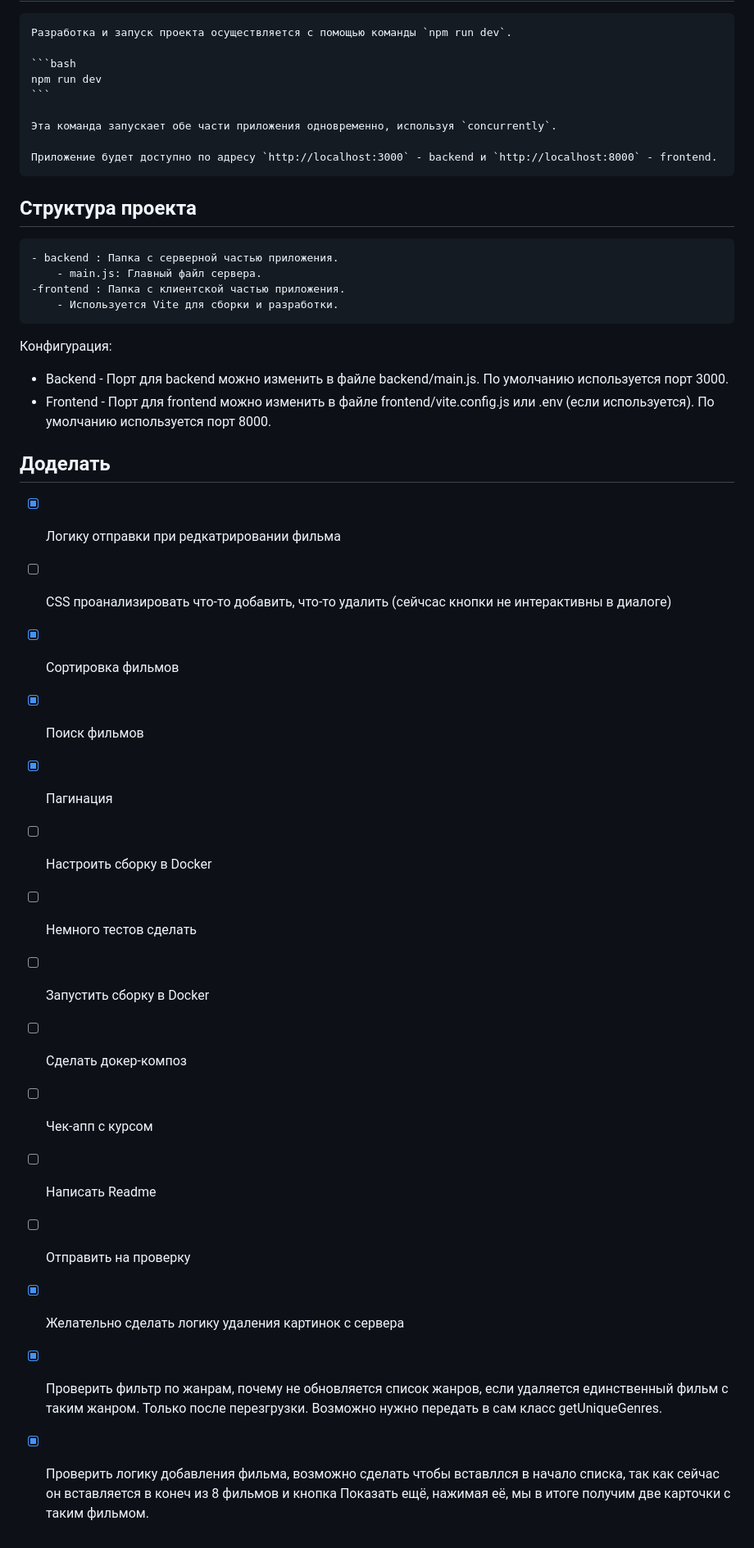
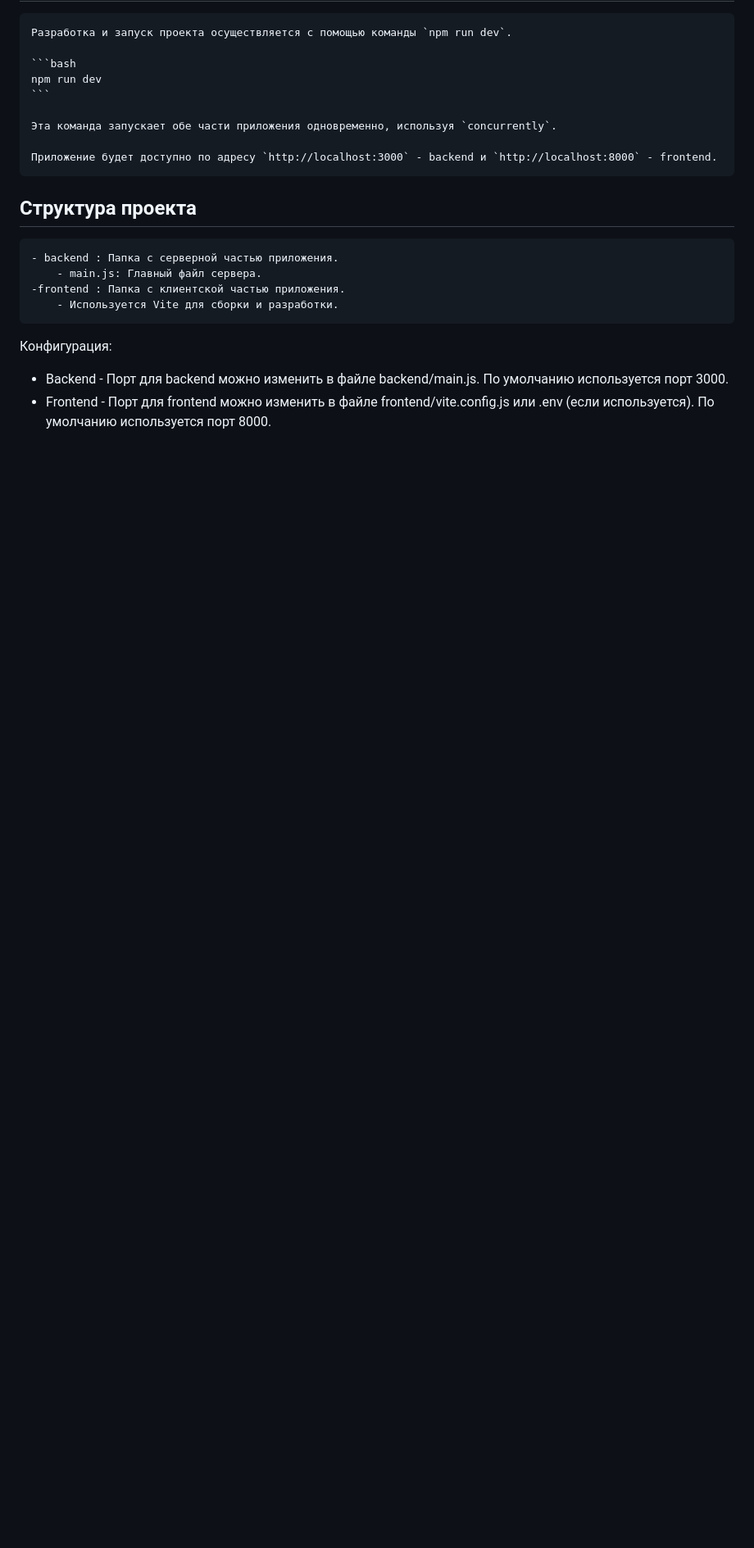
Before and after one commit to AlexburtT/favorite, a Markdown page: README.md, the part around one of its changes. Shown at 82% size. GitHub-like rendering; blank space fills up the shorter version.

```diff
--- a/README.md
+++ b/README.md
@@ -70,21 +88,3 @@
 
 -   Backend - Порт для backend можно изменить в файле backend/main.js. По умолчанию используется порт 3000.
 -   Frontend - Порт для frontend можно изменить в файле frontend/vite.config.js или .env (если используется). По умолчанию используется порт 8000.
-
-## Доделать
-
--   [x] Логику отправки при редкатрировании фильма
--   [ ] CSS проанализировать что-то добавить, что-то удалить (сейчсас кнопки не интерактивны в диалоге)
--   [x] Сортировка фильмов
--   [x] Поиск фильмов
--   [x] Пагинация
--   [ ] Настроить сборку в Docker
--   [ ] Немного тестов сделать
--   [ ] Запустить сборку в Docker
--   [ ] Сделать докер-композ
--   [ ] Чек-апп с курсом
--   [ ] Написать Readme
--   [ ] Отправить на проверку
--   [x] Желательно сделать логику удаления картинок с сервера
--   [x] Проверить фильтр по жанрам, почему не обновляется список жанров, если удаляется единственный фильм с таким жанром. Только после перезгрузки. Возможно нужно передать в сам класс getUniqueGenres.
--   [x] Проверить логику добавления фильма, возможно сделать чтобы вставллся в начало списка, так как сейчас он вставляется в конеч из 8 фильмов и кнопка Показать ещё, нажимая её, мы в итоге получим две карточки с таким фильмом.
```
Also changed, not shown: other parts of README.md (+18 -0 lines).
